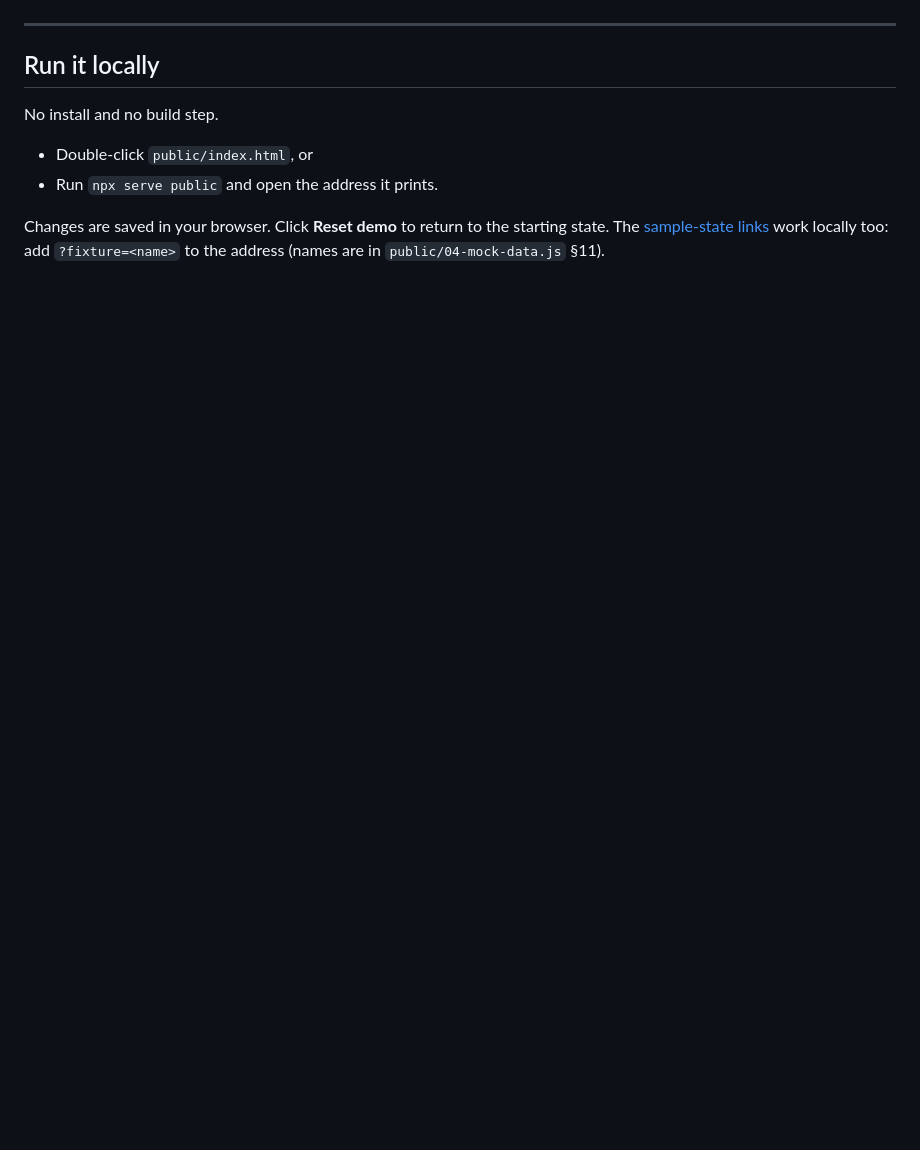
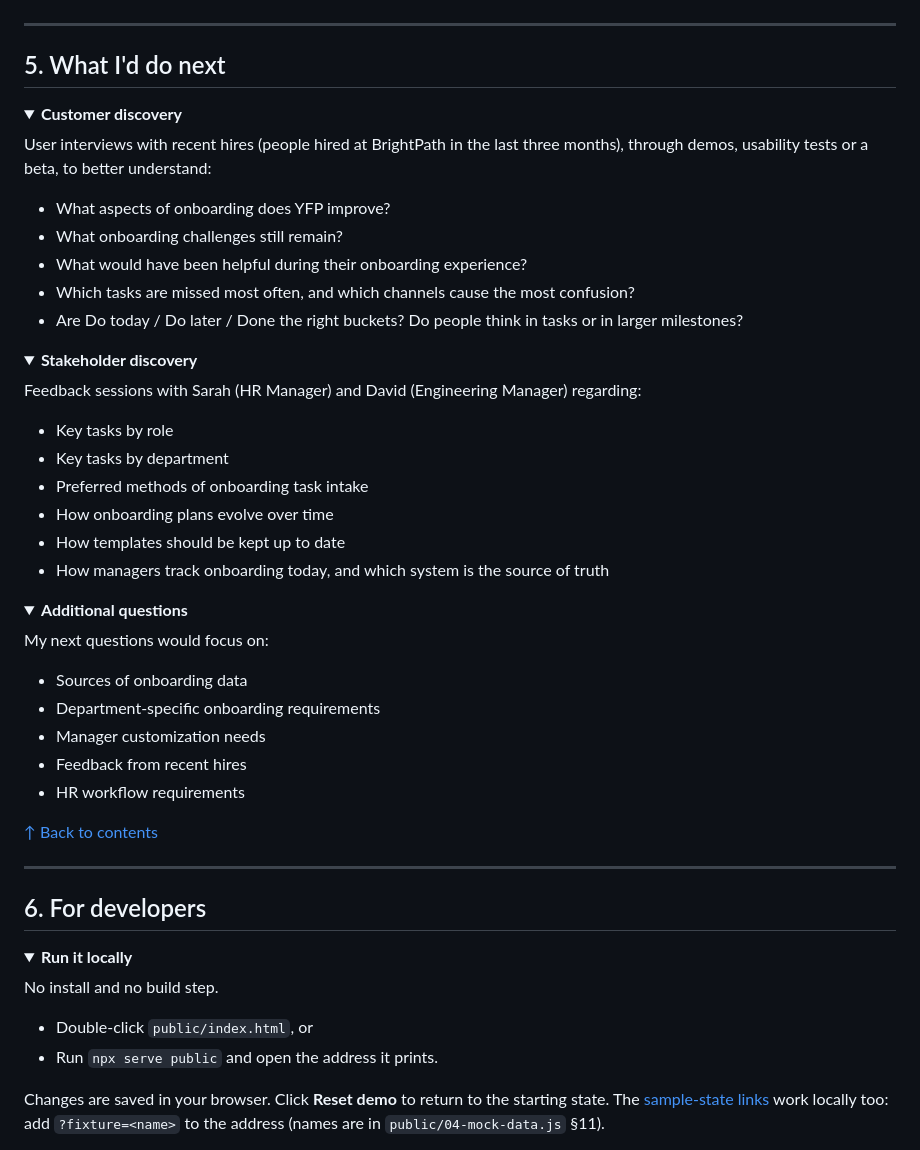
Before and after one commit to fmna/yfp_brightpath, a Markdown page: README.md, the part around one of its changes. Rendered like a GitHub page; folded sections open; blank space fills up the shorter version.

```diff
--- a/README.md
+++ b/README.md
@@ -213,7 +247,56 @@ I didn't take generated code on trust. The checks are built into the repository:
 
 ---
 
-## Run it locally
+## 5. What I'd do next
+
+<details>
+<summary><b>Customer discovery</b></summary>
+
+User interviews with recent hires (people hired at BrightPath in the last three months), through demos, usability tests or a beta, to better understand:
+
+- What aspects of onboarding does YFP improve?
+- What onboarding challenges still remain?
+- What would have been helpful during their onboarding experience?
+- Which tasks are missed most often, and which channels cause the most confusion?
+- Are Do today / Do later / Done the right buckets? Do people think in tasks or in larger milestones?
+
+</details>
+
+<details>
+<summary><b>Stakeholder discovery</b></summary>
+
+Feedback sessions with Sarah (HR Manager) and David (Engineering Manager) regarding:
+
+- Key tasks by role
+- Key tasks by department
+- Preferred methods of onboarding task intake
+- How onboarding plans evolve over time
+- How templates should be kept up to date
+- How managers track onboarding today, and which system is the source of truth
+
+</details>
+
+<details>
+<summary><b>Additional questions</b></summary>
+
+My next questions would focus on:
+
+- Sources of onboarding data
+- Department-specific onboarding requirements
+- Manager customization needs
+- Feedback from recent hires
+- HR workflow requirements
+
+</details>
+
+[↑ Back to contents](#yfp-your-first-path)
+
+---
+
+## 6. For developers
+
+<details>
+<summary><b>Run it locally</b></summary>
 
 No install and no build step.
 
```
Also changed, not shown: other parts of README.md (+146 -106 lines).
